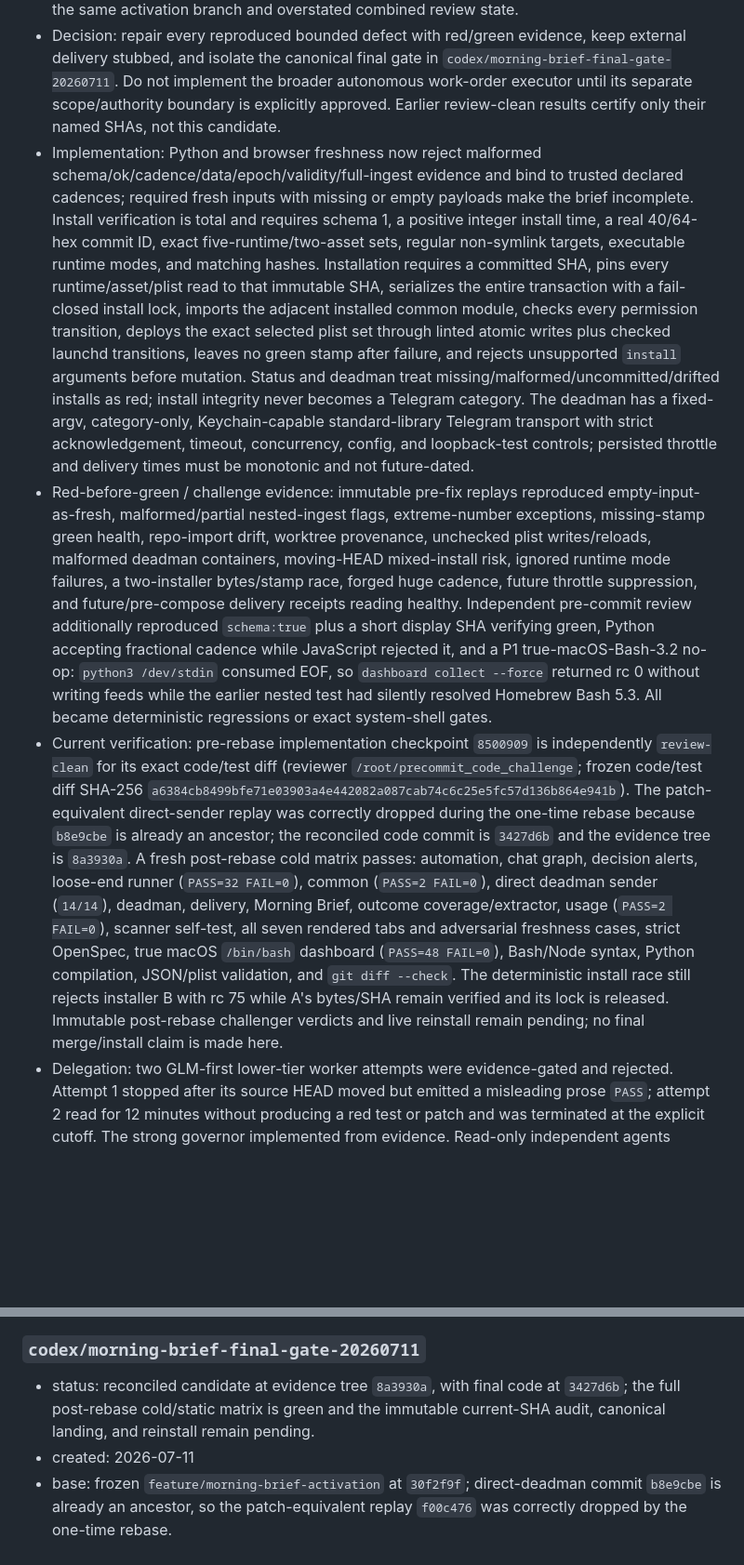
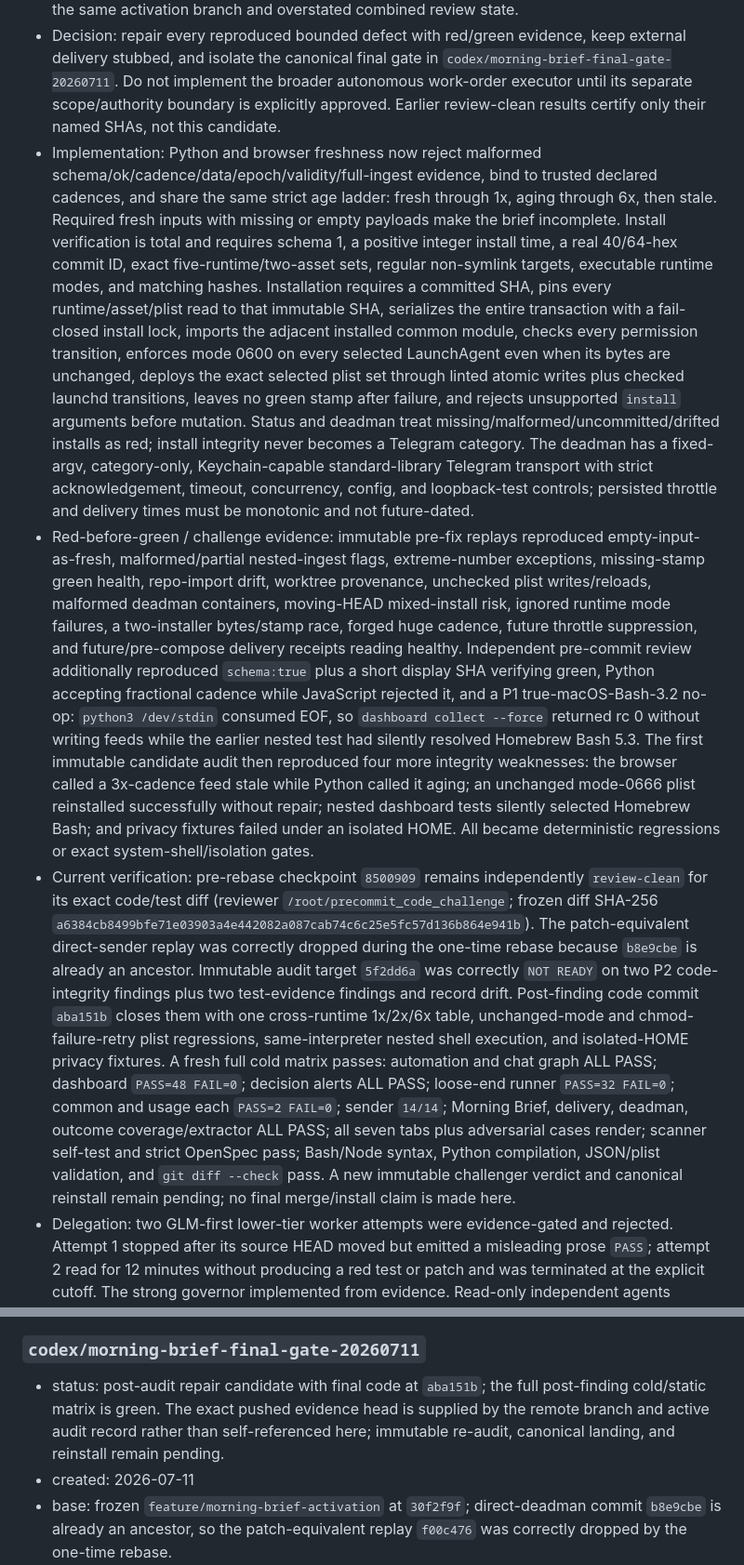
Before and after one commit to trevor-commits/mission-control, a Markdown page: todo.md, 2 parts joined by grey strips. Shown at 93% size. Rendered like a GitHub page; blank space fills up the shorter version.

Commit message:
docs(morning-brief): record immutable audit repairs

```diff
--- a/todo.md
+++ b/todo.md
@@ -59,8 +59,8 @@ Preserve a durable completion trail for verified work instead of deleting it fro
 ### 2026-07-11 — `faad4dbe` orchestration audit final-gate repair (ER-109)
 - Problem: A transcript-grounded audit of Claude chat `faad4dbe-5829-46de-8d3e-93d3392dc6c4` found that the Morning Brief was implemented-pending-proof rather than fully complete. Subsequent adversarial replay found false-green freshness shapes, empty required inputs, incomplete install provenance, repo-first imports in the installed dashboard, unchecked/moving-HEAD plist deployment, malformed stamp/deadman crashes, and a mobile-connect dependency in the deadman. Two concurrent governor tasks also advanced the same activation branch and overstated combined review state.
 - Decision: repair every reproduced bounded defect with red/green evidence, keep external delivery stubbed, and isolate the canonical final gate in `codex/morning-brief-final-gate-20260711`. Do not implement the broader autonomous work-order executor until its separate scope/authority boundary is explicitly approved. Earlier review-clean results certify only their named SHAs, not this candidate.
-- Implementation: Python and browser freshness now reject malformed schema/ok/cadence/data/epoch/validity/full-ingest evidence and bind to trusted declared cadences; required fresh inputs with missing or empty payloads make the brief incomplete. Install verification is total and requires schema 1, a positive integer install time, a real 40/64-hex commit ID, exact five-runtime/two-asset sets, regular non-symlink targets, executable runtime modes, and matching hashes. Installation requires a committed SHA, pins every runtime/asset/plist read to that immutable SHA, serializes the entire transaction with a fail-closed install lock, imports the adjacent installed common module, checks every permission transition, deploys the exact selected plist set through linted atomic writes plus checked launchd transitions, leaves no green stamp after failure, and rejects unsupported `install` arguments before mutation. Status and deadman treat missing/malformed/uncommitted/drifted installs as red; install integrity never becomes a Telegram category. The deadman has a fixed-argv, category-only, Keychain-capable standard-library Telegram transport with strict acknowledgement, timeout, concurrency, config, and loopback-test controls; persisted throttle and delivery times must be monotonic and not future-dated.
-- Red-before-green / challenge evidence: immutable pre-fix replays reproduced empty-input-as-fresh, malformed/partial nested-ingest flags, extreme-number exceptions, missing-stamp green health, repo-import drift, worktree provenance, unchecked plist writes/reloads, malformed deadman containers, moving-HEAD mixed-install risk, ignored runtime mode failures, a two-installer bytes/stamp race, forged huge cadence, future throttle suppression, and future/pre-compose delivery receipts reading healthy. Independent pre-commit review additionally reproduced `schema:true` plus a short display SHA verifying green, Python accepting fractional cadence while JavaScript rejected it, and a P1 true-macOS-Bash-3.2 no-op: `python3 /dev/stdin` consumed EOF, so `dashboard collect --force` returned rc 0 without writing feeds while the earlier nested test had silently resolved Homebrew Bash 5.3. All became deterministic regressions or exact system-shell gates.
-- Current verification: pre-rebase implementation checkpoint `8500909` is independently `review-clean` for its exact code/test diff (reviewer `/root/precommit_code_challenge`; frozen code/test diff SHA-256 `a6384cb8499bfe71e03903a4e442082a087cab74c6c25e5fc57d136b864e941b`). The patch-equivalent direct-sender replay was correctly dropped during the one-time rebase because `b8e9cbe` is already an ancestor; the reconciled code commit is `3427d6b` and the evidence tree is `8a3930a`. A fresh post-rebase cold matrix passes: automation, chat graph, decision alerts, loose-end runner (`PASS=32 FAIL=0`), common (`PASS=2 FAIL=0`), direct deadman sender (`14/14`), deadman, delivery, Morning Brief, outcome coverage/extractor, usage (`PASS=2 FAIL=0`), scanner self-test, all seven rendered tabs and adversarial freshness cases, strict OpenSpec, true macOS `/bin/bash` dashboard (`PASS=48 FAIL=0`), Bash/Node syntax, Python compilation, JSON/plist validation, and `git diff --check`. The deterministic install race still rejects installer B with rc 75 while A's bytes/SHA remain verified and its lock is released. Immutable post-rebase challenger verdicts and live reinstall remain pending; no final merge/install claim is made here.
+- Implementation: Python and browser freshness now reject malformed schema/ok/cadence/data/epoch/validity/full-ingest evidence, bind to trusted declared cadences, and share the same strict age ladder: fresh through 1x, aging through 6x, then stale. Required fresh inputs with missing or empty payloads make the brief incomplete. Install verification is total and requires schema 1, a positive integer install time, a real 40/64-hex commit ID, exact five-runtime/two-asset sets, regular non-symlink targets, executable runtime modes, and matching hashes. Installation requires a committed SHA, pins every runtime/asset/plist read to that immutable SHA, serializes the entire transaction with a fail-closed install lock, imports the adjacent installed common module, checks every permission transition, enforces mode 0600 on every selected LaunchAgent even when its bytes are unchanged, deploys the exact selected plist set through linted atomic writes plus checked launchd transitions, leaves no green stamp after failure, and rejects unsupported `install` arguments before mutation. Status and deadman treat missing/malformed/uncommitted/drifted installs as red; install integrity never becomes a Telegram category. The deadman has a fixed-argv, category-only, Keychain-capable standard-library Telegram transport with strict acknowledgement, timeout, concurrency, config, and loopback-test controls; persisted throttle and delivery times must be monotonic and not future-dated.
+- Red-before-green / challenge evidence: immutable pre-fix replays reproduced empty-input-as-fresh, malformed/partial nested-ingest flags, extreme-number exceptions, missing-stamp green health, repo-import drift, worktree provenance, unchecked plist writes/reloads, malformed deadman containers, moving-HEAD mixed-install risk, ignored runtime mode failures, a two-installer bytes/stamp race, forged huge cadence, future throttle suppression, and future/pre-compose delivery receipts reading healthy. Independent pre-commit review additionally reproduced `schema:true` plus a short display SHA verifying green, Python accepting fractional cadence while JavaScript rejected it, and a P1 true-macOS-Bash-3.2 no-op: `python3 /dev/stdin` consumed EOF, so `dashboard collect --force` returned rc 0 without writing feeds while the earlier nested test had silently resolved Homebrew Bash 5.3. The first immutable candidate audit then reproduced four more integrity weaknesses: the browser called a 3x-cadence feed stale while Python called it aging; an unchanged mode-0666 plist reinstalled successfully without repair; nested dashboard tests silently selected Homebrew Bash; and privacy fixtures failed under an isolated HOME. All became deterministic regressions or exact system-shell/isolation gates.
+- Current verification: pre-rebase checkpoint `8500909` remains independently `review-clean` for its exact code/test diff (reviewer `/root/precommit_code_challenge`; frozen diff SHA-256 `a6384cb8499bfe71e03903a4e442082a087cab74c6c25e5fc57d136b864e941b`). The patch-equivalent direct-sender replay was correctly dropped during the one-time rebase because `b8e9cbe` is already an ancestor. Immutable audit target `5f2dd6a` was correctly `NOT READY` on two P2 code-integrity findings plus two test-evidence findings and record drift. Post-finding code commit `aba151b` closes them with one cross-runtime 1x/2x/6x table, unchanged-mode and chmod-failure-retry plist regressions, same-interpreter nested shell execution, and isolated-HOME privacy fixtures. A fresh full cold matrix passes: automation and chat graph ALL PASS; dashboard `PASS=48 FAIL=0`; decision alerts ALL PASS; loose-end runner `PASS=32 FAIL=0`; common and usage each `PASS=2 FAIL=0`; sender `14/14`; Morning Brief, delivery, deadman, outcome coverage/extractor ALL PASS; all seven tabs plus adversarial cases render; scanner self-test and strict OpenSpec pass; Bash/Node syntax, Python compilation, JSON/plist validation, and `git diff --check` pass. A new immutable challenger verdict and canonical reinstall remain pending; no final merge/install claim is made here.
 - Delegation: two GLM-first lower-tier worker attempts were evidence-gated and rejected. Attempt 1 stopped after its source HEAD moved but emitted a misleading prose `PASS`; attempt 2 read for 12 minutes without producing a red test or patch and was terminated at the explicit cutoff. The strong governor implemented from evidence. Read-only independent agents audited the original claims, install/launchd design, current code, and ledger consistency. No lower-tier prose was accepted as proof.
 - Duplicate-governor containment: Codex tasks `019f4d75-69e9-7211-9e76-2942acb0d0e8` and `019f5074-d4d8-7dc0-b91d-7d7419ae5706` concurrently advanced `feature/morning-brief-activation`. Both were interrupted and handed off to isolated worktrees; the activation branch was frozen at `30f2f9f`. Their combined-review claims are historical inputs, not the final audit gate.
@@ -552,7 +552,7 @@ Each active branch entry should include:
 - linked PR/audit/completion record: Work Record `2026-07-11 — Morning Brief merge-gate round 8`.
 
 ### `codex/morning-brief-final-gate-20260711`
-- status: reconciled candidate at evidence tree `8a3930a`, with final code at `3427d6b`; the full post-rebase cold/static matrix is green and the immutable current-SHA audit, canonical landing, and reinstall remain pending.
+- status: post-audit repair candidate with final code at `aba151b`; the full post-finding cold/static matrix is green. The exact pushed evidence head is supplied by the remote branch and active audit record rather than self-referenced here; immutable re-audit, canonical landing, and reinstall remain pending.
 - created: 2026-07-11
 - base: frozen `feature/morning-brief-activation` at `30f2f9f`; direct-deadman commit `b8e9cbe` is already an ancestor, so the patch-equivalent replay `f00c476` was correctly dropped by the one-time rebase.
 - worktree: `/Users/gillettes/Coding Projects/mc-worktrees/morning-brief-final-gate-20260711`
```
Also changed, not shown: other parts of todo.md (+6 -5 lines), 2 other files.
